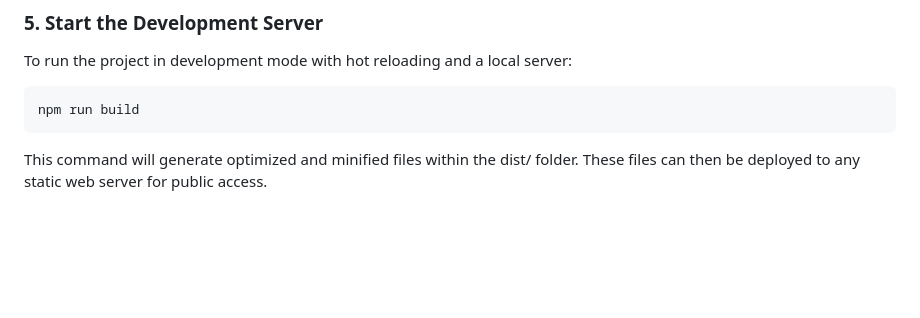
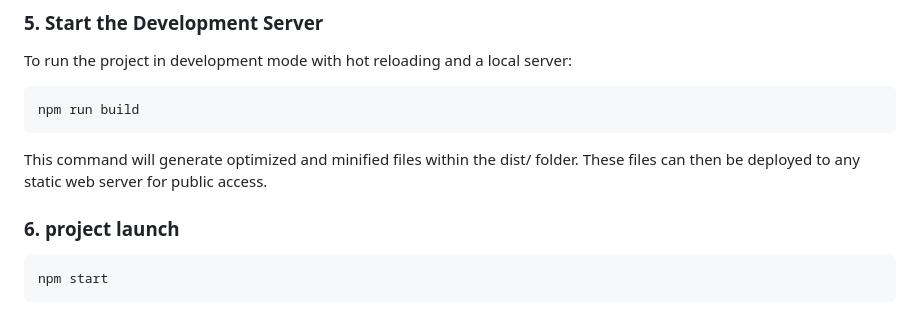
Before and after one commit to ViktarKH/firstTask, a Markdown page: README.md, the part around the change. Drawn GitHub-style; blank space fills up the shorter version.

````diff
--- a/README.md
+++ b/README.md
@@ -72,3 +72,9 @@ To run the project in development mode with hot reloading and a local server:
 npm run build
 ```
 This command will generate optimized and minified files within the dist/ folder. These files can then be deployed to any static web server for public access.
+
+### 6. **project launch**
+
+```bash
+npm start
+```
````
